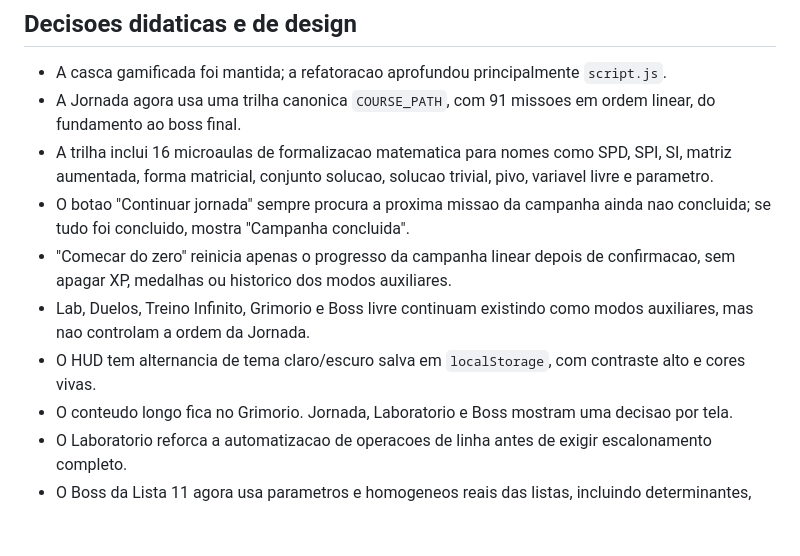
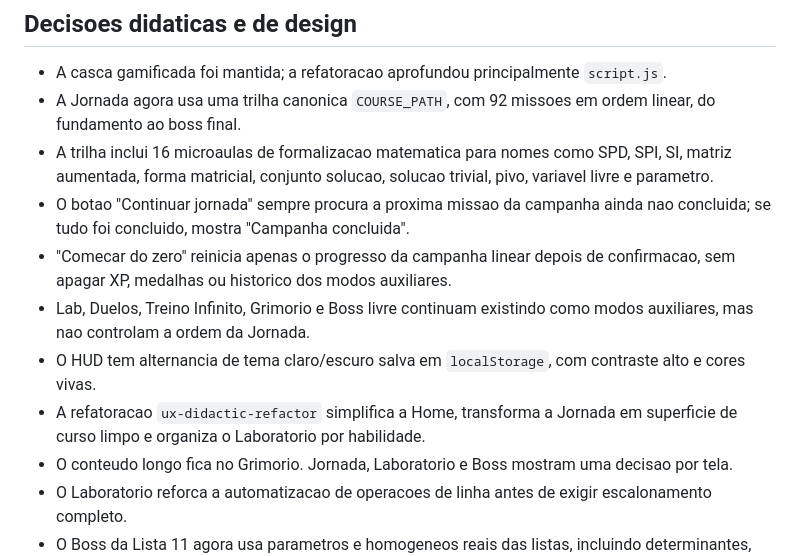
Before and after one commit to menezesx2k26-byte/sistemas-lineares-modo-guerra, a Markdown page: README.md, the part around the change. Rendered like a GitHub page; blank space fills up the shorter version.

Commit message:
docs: document UX didactic refactor

```diff
--- a/README.md
+++ b/README.md
@@ -50,12 +50,13 @@ Depois abra o endereco mostrado pelo terminal.
 ## Decisoes didaticas e de design
 
 - A casca gamificada foi mantida; a refatoracao aprofundou principalmente `script.js`.
-- A Jornada agora usa uma trilha canonica `COURSE_PATH`, com 91 missoes em ordem linear, do fundamento ao boss final.
+- A Jornada agora usa uma trilha canonica `COURSE_PATH`, com 92 missoes em ordem linear, do fundamento ao boss final.
 - A trilha inclui 16 microaulas de formalizacao matematica para nomes como SPD, SPI, SI, matriz aumentada, forma matricial, conjunto solucao, solucao trivial, pivo, variavel livre e parametro.
 - O botao "Continuar jornada" sempre procura a proxima missao da campanha ainda nao concluida; se tudo foi concluido, mostra "Campanha concluida".
 - "Comecar do zero" reinicia apenas o progresso da campanha linear depois de confirmacao, sem apagar XP, medalhas ou historico dos modos auxiliares.
 - Lab, Duelos, Treino Infinito, Grimorio e Boss livre continuam existindo como modos auxiliares, mas nao controlam a ordem da Jornada.
 - O HUD tem alternancia de tema claro/escuro salva em `localStorage`, com contraste alto e cores vivas.
+- A refatoracao `ux-didactic-refactor` simplifica a Home, transforma a Jornada em superficie de curso limpo e organiza o Laboratorio por habilidade.
 - O conteudo longo fica no Grimorio. Jornada, Laboratorio e Boss mostram uma decisao por tela.
 - O Laboratorio reforca a automatizacao de operacoes de linha antes de exigir escalonamento completo.
 - O Boss da Lista 11 agora usa parametros e homogeneos reais das listas, incluindo determinantes, casos especiais e classificacao.
```
